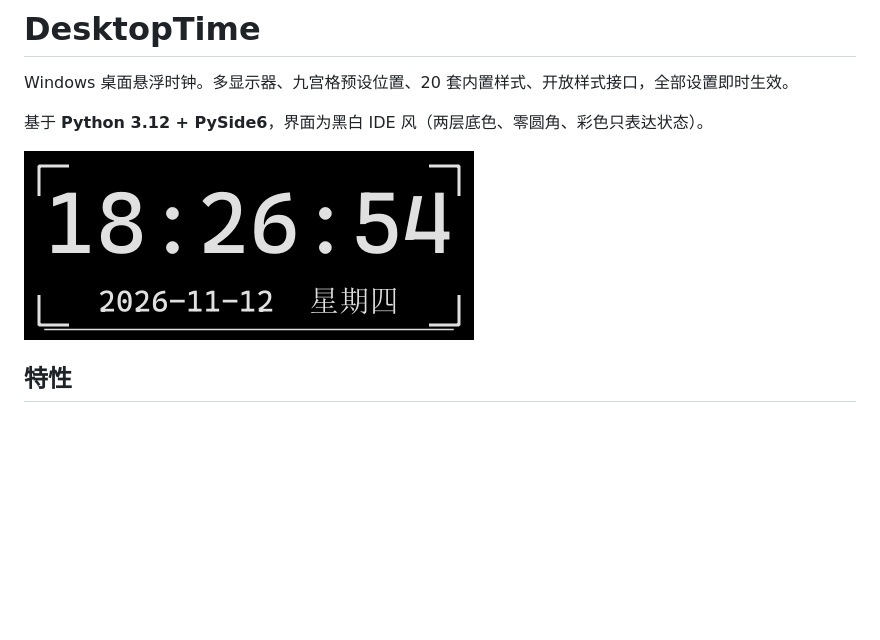
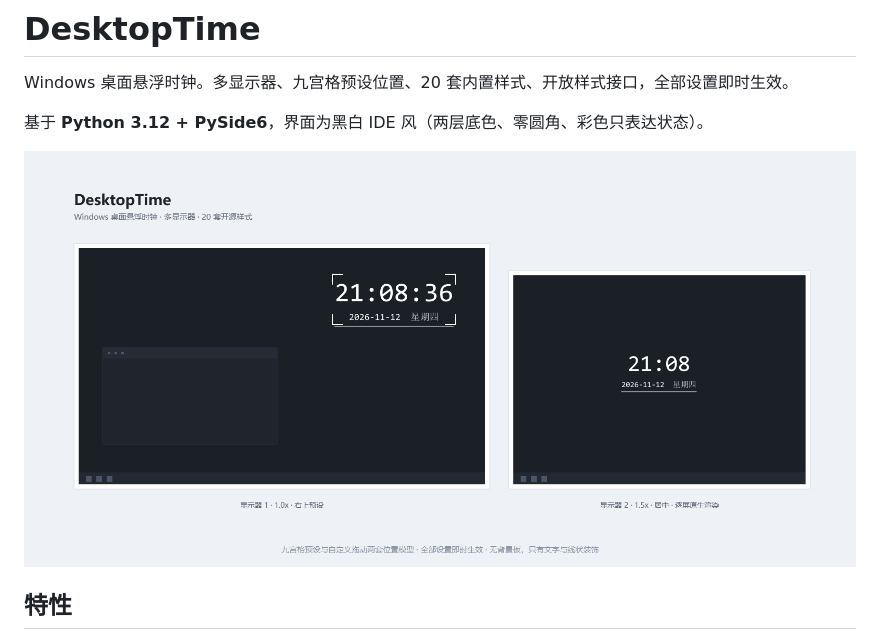
Before and after one commit to A-666/DesktopTime, a Markdown page: README.md, the part around the change. GitHub-like rendering; pictures changed too: docs/clock.png (deleted), docs/hero.png (added); blank space fills up the shorter version.

```diff
--- a/README.md
+++ b/README.md
@@ -4,7 +4,7 @@ Windows 桌面悬浮时钟。多显示器、九宫格预设位置、20 套内置
 
 基于 **Python 3.12 + PySide6**，界面为黑白 IDE 风（两层底色、零圆角、彩色只表达状态）。
 
-![桌面时钟](docs/clock.png)
+![DesktopTime：两台显示器上的悬浮时钟](docs/hero.png)
 
 ## 特性
 
```
Also changed, not shown: docs/social-preview.png (added), 1 other file.
